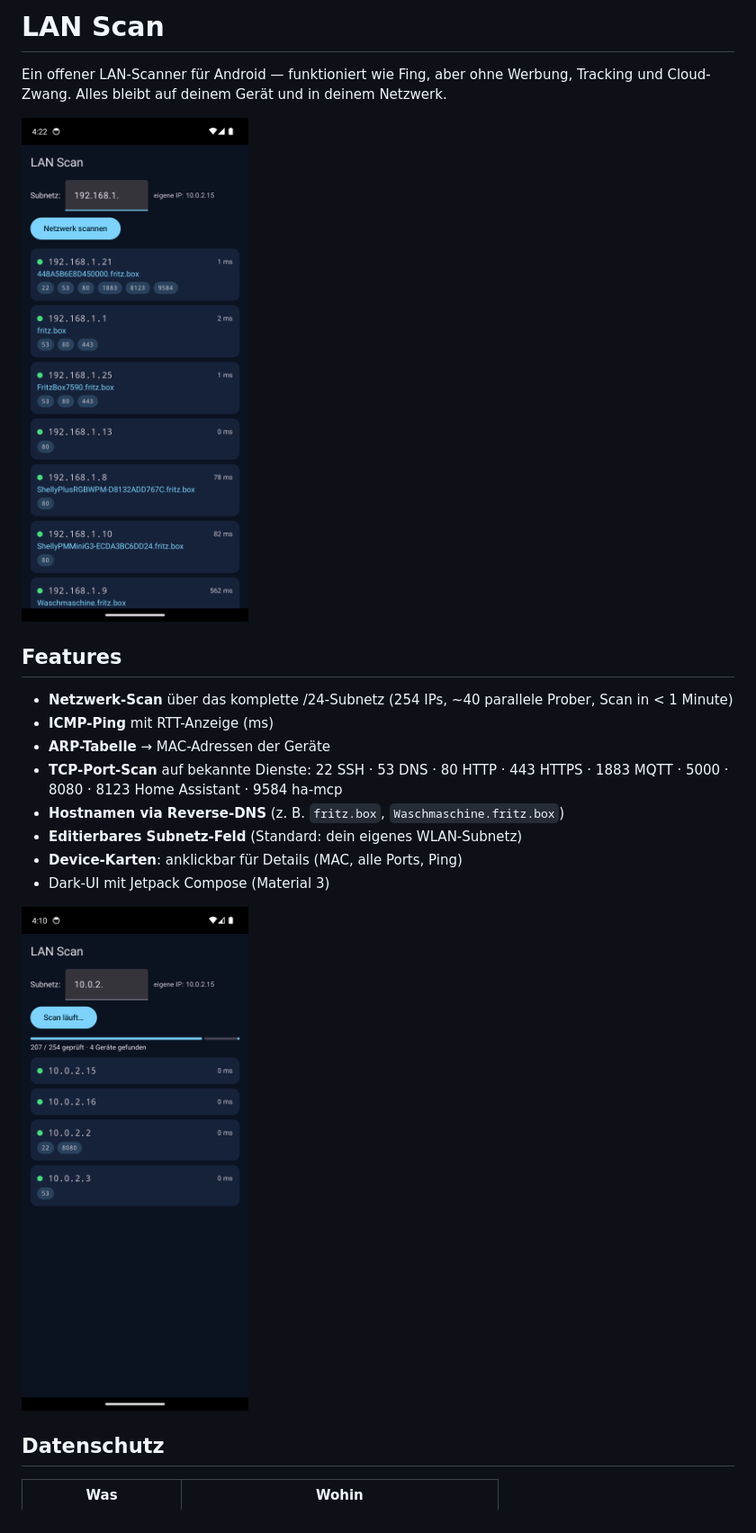
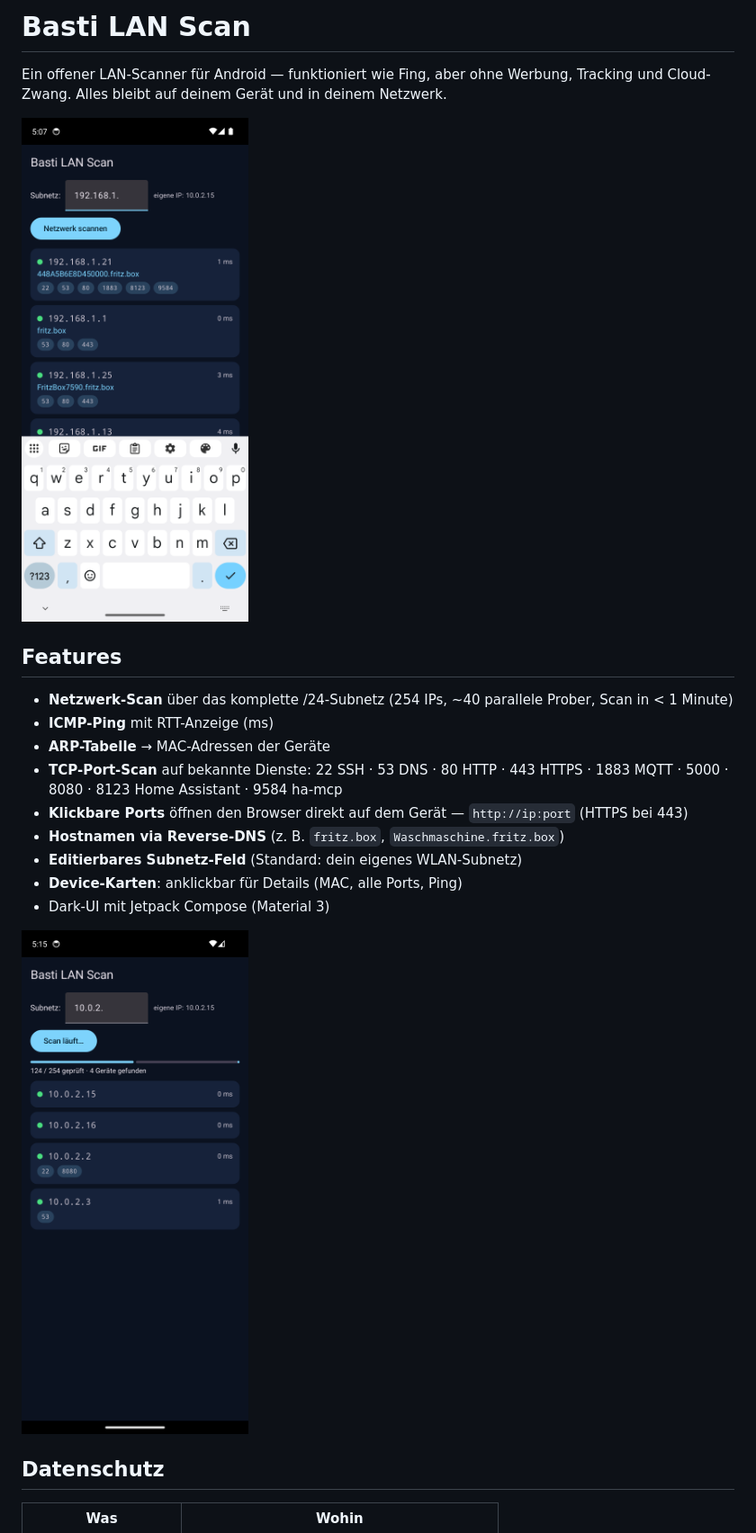
Before and after one commit to gier76/lan-scan, a Markdown page: README.md, the part around one of its changes. Shown at 90% size. Rendered like a GitHub page; pictures changed too: docs/screenshots/lan-scan-real-lan.png, docs/screenshots/lan-scan-subnet.png.

Commit message:
v1.1: Basti LAN Scan - Port-Chips offnen Browser, GitHub-Avatar als App-Icon, neue Screenshots

```diff
--- a/README.md
+++ b/README.md
@@ -1,4 +1,4 @@
-# LAN Scan
+# Basti LAN Scan
 
 Ein offener LAN-Scanner für Android — funktioniert wie Fing, aber ohne Werbung, Tracking und Cloud-Zwang. Alles bleibt auf deinem Gerät und in deinem Netzwerk.
 
@@ -10,6 +10,7 @@ Ein offener LAN-Scanner für Android — funktioniert wie Fing, aber ohne Werbun
 - **ICMP-Ping** mit RTT-Anzeige (ms)
 - **ARP-Tabelle** → MAC-Adressen der Geräte
 - **TCP-Port-Scan** auf bekannte Dienste: 22 SSH · 53 DNS · 80 HTTP · 443 HTTPS · 1883 MQTT · 5000 · 8080 · 8123 Home Assistant · 9584 ha-mcp
+- **Klickbare Ports** öffnen den Browser direkt auf dem Gerät — `http://ip:port` (HTTPS bei 443)
 - **Hostnamen via Reverse-DNS** (z. B. `fritz.box`, `Waschmaschine.fritz.box`)
 - **Editierbares Subnetz-Feld** (Standard: dein eigenes WLAN-Subnetz)
 - **Device-Karten**: anklickbar für Details (MAC, alle Ports, Ping)
```
Also changed, not shown: other parts of README.md (+2 -2 lines), 4 other files.
